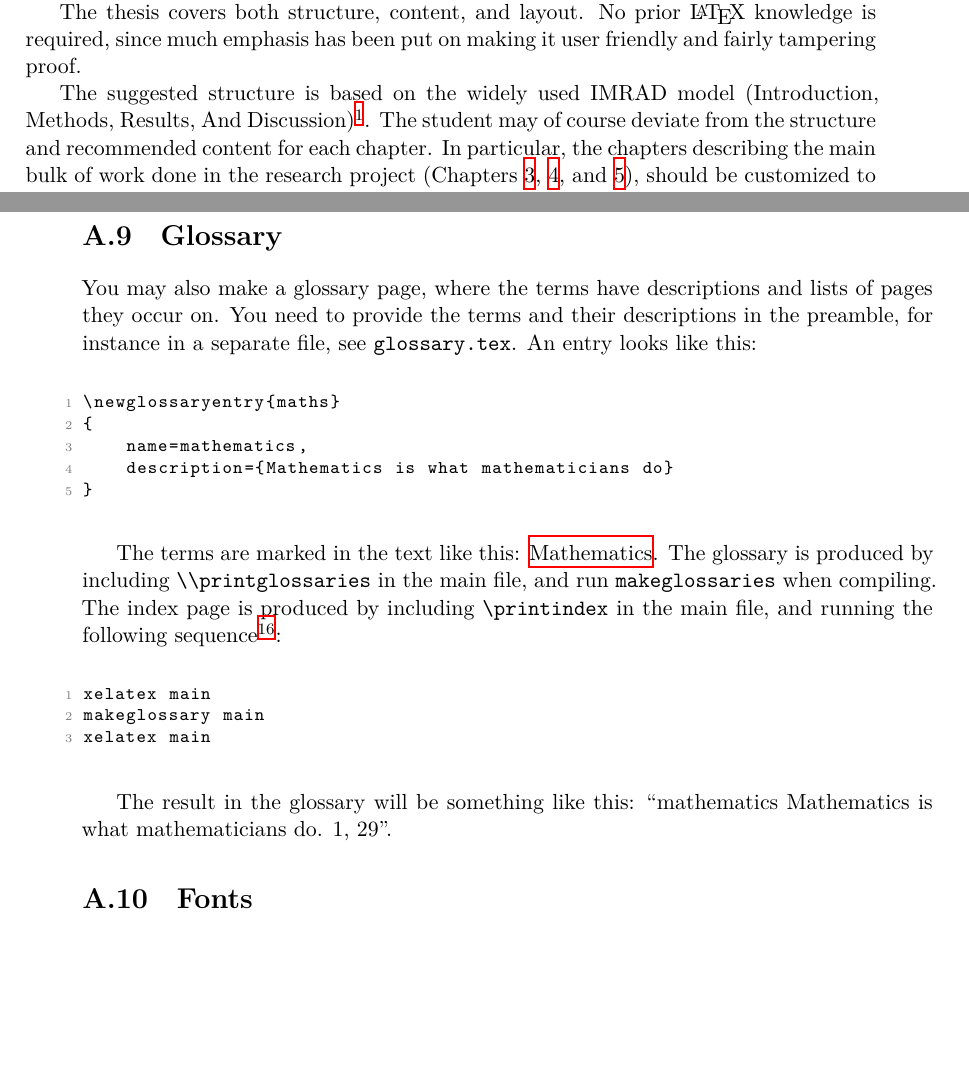
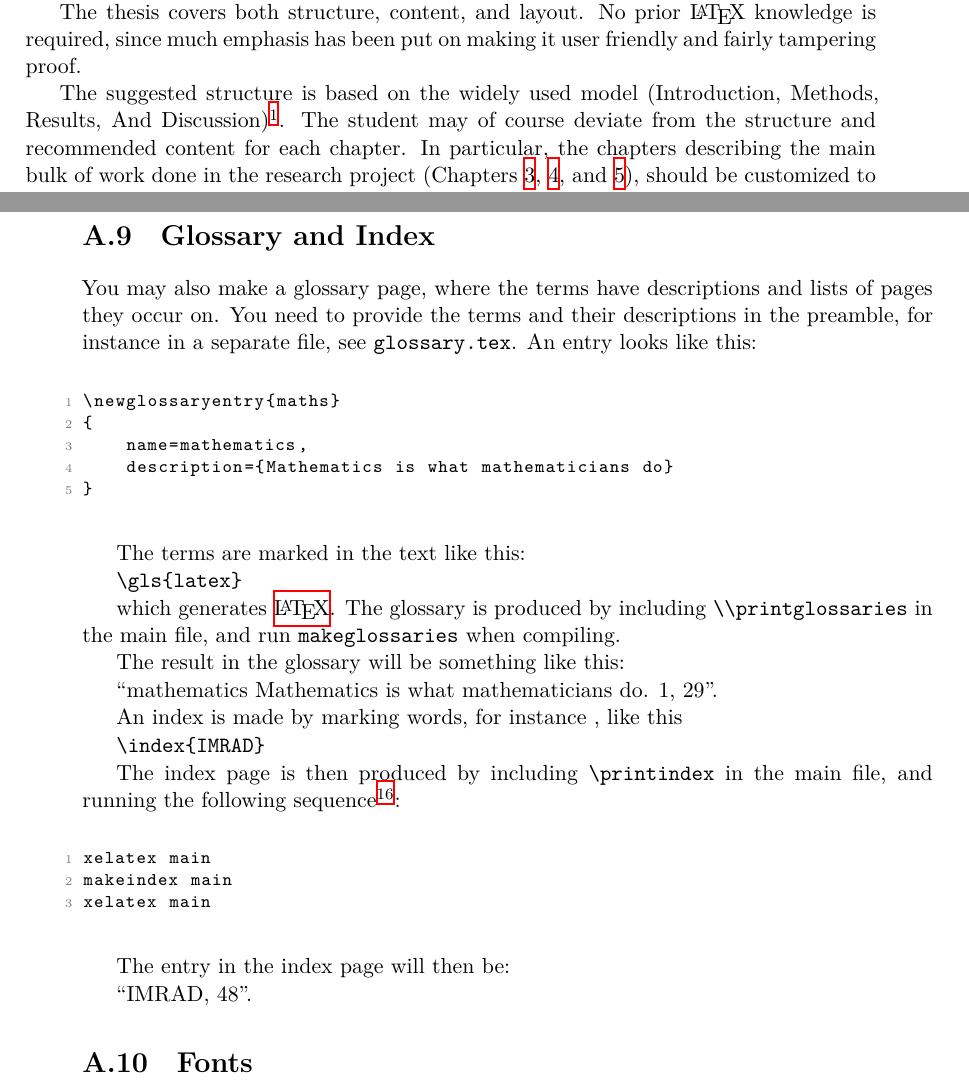
Before and after one commit to gunnarmi/Generic-LaTeX-Thesis-Template, a LaTeX thesis (main.tex, which reads Chapters/how-to.tex, Chapters/preface.tex, thesistemplate.cls): two parts of pages 5 and 66 of 74 before the commit and two parts of pages 5 and 68 of 76 after it, joined at a grey line, cut so that both start at the same text, the shorter picture padded with empty space. Compiled offline with XeLaTeX.

Commit message:
Minor glossary and indexing cleanup.

```diff
--- a/Chapters/how-to.tex
+++ b/Chapters/how-to.tex
@@ -368,7 +368,7 @@ There are many options for creating specialized bibliography, for instance multi
 
 There are several tools for creating and maintaining bibliography databases that export BibLaTeX files, both standalone programs, plugins to editors and browsers, and cloud based services\footnote{For instance, check out \url{zotero.org}}. I recommend to use such reference managers, in particular the online versions which, when shared, enable collaborative writing.
 
-\section{Glossary}
+\section{Glossary and Index}
 
 You may also make a glossary page, where the terms have descriptions and lists of pages they occur on. You need to provide the terms and their descriptions in the preamble, for instance in a separate file, see \verb|glossary.tex|. An entry looks like this:
 
@@ -381,15 +381,31 @@ You may also make a glossary page, where the terms have descriptions and lists o
 \end{lstlisting}
 
 The terms are marked in the text like this:
-\gls{maths}. The glossary is produced by including \verb|\\printglossaries| in the main file, and run \verb|makeglossaries| when compiling. The index page is produced by including \verb|\printindex| in the main file, and running the following sequence\footnote{Overleaf does this automatically when compiling.}:
+
+\verb|\gls{latex}|
+
+which generates
+\gls{latex}. The glossary is produced by including \verb|\\printglossaries| in the main file, and run \verb|makeglossaries| when compiling.
+
+The result in the glossary will be something like this:
+
+``mathematics Mathematics is what mathematicians do. 1, 29''.
+
+An index is made by marking words, for instance \index{IMRAD}, like this
+
+\verb|\index{IMRAD}|
+
+The index page is then produced by including \verb|\printindex| in the main file, and running the following sequence\footnote{Overleaf does this automatically when compiling.}:
 
 \begin{lstlisting}[float,float=!htbp]
 xelatex main
-makeglossary main
+makeindex main
 xelatex main
 \end{lstlisting}
 
-The result in the glossary will be something like this:  ``mathematics Mathematics is what mathematicians do. 1, 29''.
+The entry in the index page will then be:
+
+``IMRAD, 48''.
 
 \section{Fonts}
 
--- a/Chapters/preface.tex
+++ b/Chapters/preface.tex
@@ -1,12 +1,13 @@
 \chapter*{About this template}
 \addcontentsline{toc}{chapter}{About this template} % DO NOT CHANGE
 \label{chap:about}
+
 
 This document, along with the source code, is meant to be a self-explanatory generic thesis template, to be used in any field. It is implemented in \LaTeX, the most popular, advanced, flexible, and comprehensive documentation system in natural sciences. However, the document as such could be implemented with other tools, as well.
 
 The thesis covers both structure, content, and layout. No prior \LaTeX\ knowledge is required, since much emphasis has been put on making it user friendly and fairly tampering proof.
 
-The suggested structure is based on the widely used IMRAD model (Introduction, Methods, Results, And Discussion)\footnote{\url{en.wikipedia.org/wiki/IMRAD}}. The student may of course deviate from the structure and recommended content for each chapter. In particular, the chapters describing the main bulk of work done in the research project (Chapters \ref{chap:design}, \ref{chap:implementation}, and \ref{chap:evaluation}), should be customized to fit the specific topic of your project, both regarding chapter titles and content. You may, of course, consider merging some of the chapters, and/or add more chapters.
+The suggested structure is based on the widely used \index{IMRAD} model (Introduction, Methods, Results, And Discussion)\footnote{\url{en.wikipedia.org/wiki/IMRAD}}. The student may of course deviate from the structure and recommended content for each chapter. In particular, the chapters describing the main bulk of work done in the research project (Chapters \ref{chap:design}, \ref{chap:implementation}, and \ref{chap:evaluation}), should be customized to fit the specific topic of your project, both regarding chapter titles and content. You may, of course, consider merging some of the chapters, and/or add more chapters.
 
 The template is based on the author's personal experiences as a research scientist and lecturer during the last 25 years\footnote{\url{www.ia.hiof.no/~gunnarmi}}, various online resources,
 and the ``The Mayfield Handbook of Technical and Scientific Writing"  \cite{perelman97mht}\footnote{\url{www.mhhe.com/mayfieldpub/tsw/home.htm}}.
--- a/thesistemplate.cls
+++ b/thesistemplate.cls
@@ -79,7 +79,7 @@
 
 % Load additional packages and commands.
 
-\RequirePackage{fancyhdr,paralist,lipsum,pdfpages,url,nameref,subfigure,wrapfig,tabularx,amssymb,relsize,microtype,xparse,hyperref,float,fullpage,polyglossia,csquotes,listings,dirtytalk}
+\RequirePackage{fancyhdr,paralist,lipsum,pdfpages,url,nameref,subfigure,wrapfig,tabularx,amssymb,relsize,microtype,xparse,hyperref,float,fullpage,polyglossia,csquotes,listings,dirtytalk,imakeidx}
 
 \RequirePackage{xcolor}
 \RequirePackage[headsep=2em]{geometry}
```
Also changed, not shown: Bibliography/thesis.bib (+2 -1 lines), Chapters/glossary.tex (+1 -2 lines), Parts/endmatter.tex (+2 -0 lines), main.tex (+5 -1 lines).
